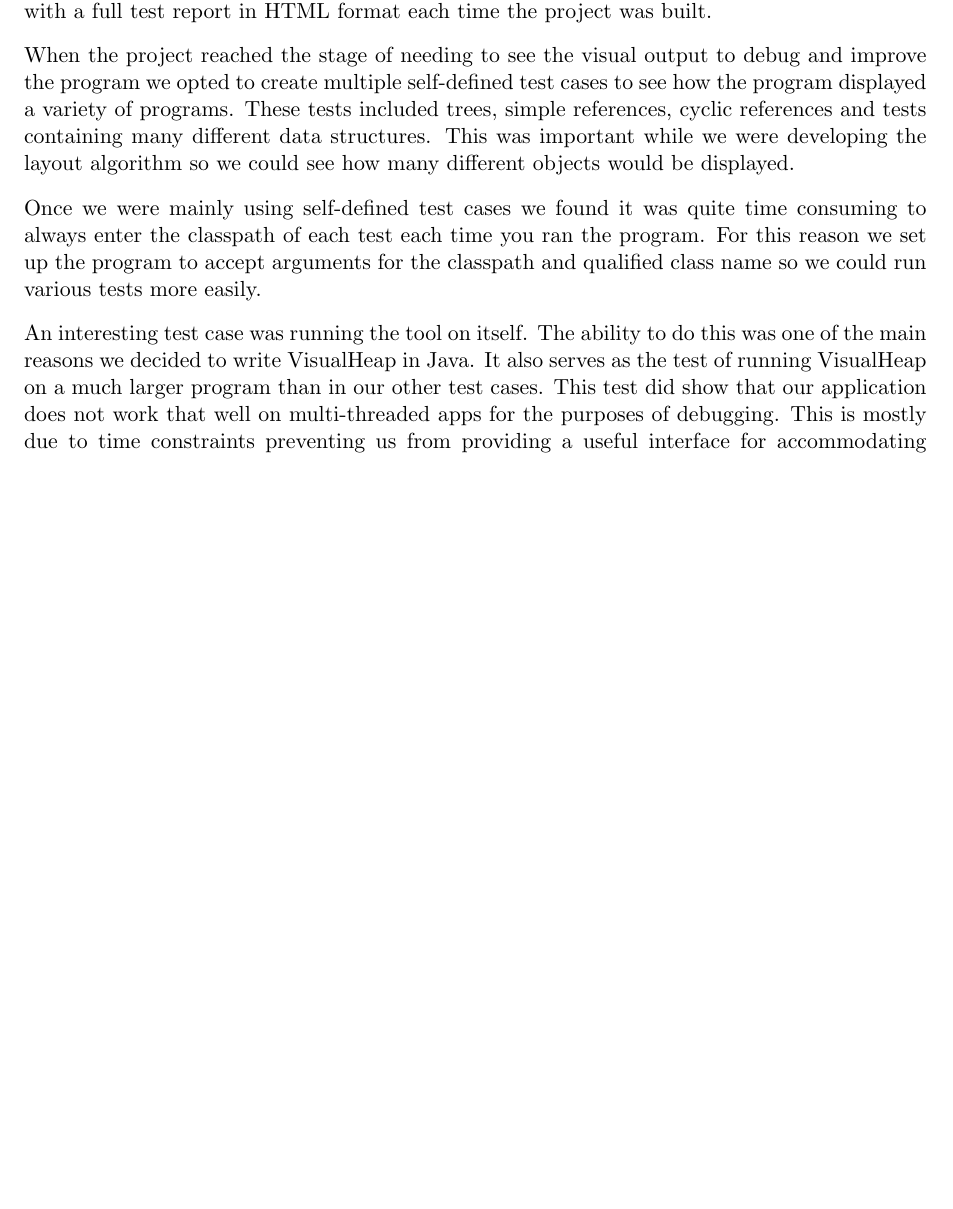
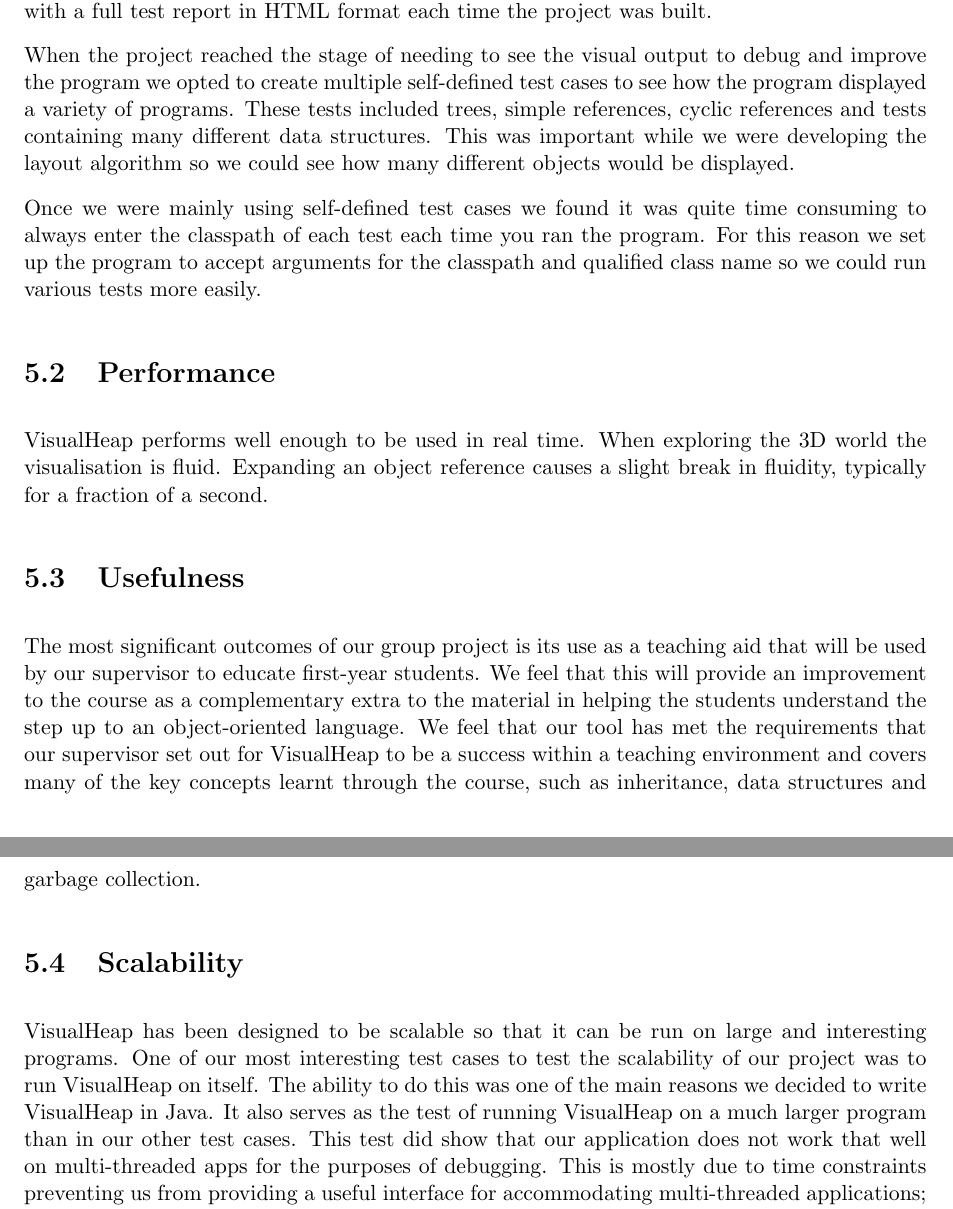
Before and after one commit to yj811/VisualHeap, a LaTeX thesis (reports/report.tex): part of page 25 of 36 before the commit and two parts of pages 25 and 26 of 37 after it, the two joined at a grey line, cut so that both start at the same text, the shorter picture padded with empty space. Compiled offline with pdfLaTeX.

Commit message:
Added some evaluation bits

```diff
--- a/reports/report.tex
+++ b/reports/report.tex
@@ -392,7 +392,14 @@ When the project reached the stage of needing to see the visual output to debug
 
 Once we were mainly using self-defined test cases we found it was quite time consuming to always enter the classpath of each test each time you ran the program. For this reason we set up the program to accept arguments for the classpath and qualified class name so we could run various tests more easily.
 
-An interesting test case was running the tool on itself. The ability to do this was one of the main reasons we decided to write VisualHeap in Java. It also serves as the test of running VisualHeap on a much larger program than in our other test cases. This test did show that our application does not work that well on multi-threaded apps for the purposes of debugging. This is mostly due to time constraints preventing us from providing a useful interface for accommodating multi-threaded applications; they can still be visualised by VisualHeap.
+\section{Performance}
+VisualHeap performs well enough to be used in real time. When exploring the 3D world the visualisation is fluid. Expanding an object reference causes a slight break in fluidity, typically for a fraction of a second.
+
+\section{Usefulness}
+The most significant outcomes of our group project is its use as a teaching aid that will be used by our supervisor to educate first-year students. We feel that this will provide an improvement to the course as a complementary extra to the material in helping the students understand the step up to an object-oriented language. We feel that our tool has met the requirements that our supervisor set out for VisualHeap to be a success within a teaching environment and covers many of the key concepts learnt through the course, such as inheritance, data structures and garbage collection.
+
+\section{Scalability}
+VisualHeap has been designed to be scalable so that it can be run on large and interesting programs. One of our most interesting test cases to test the scalability of our project was to run VisualHeap on itself. The ability to do this was one of the main reasons we decided to write VisualHeap in Java. It also serves as the test of running VisualHeap on a much larger program than in our other test cases. This test did show that our application does not work that well on multi-threaded apps for the purposes of debugging. This is mostly due to time constraints preventing us from providing a useful interface for accommodating multi-threaded applications; they can still be visualised by VisualHeap.
 
 \chapter{Challenges}
 
```
